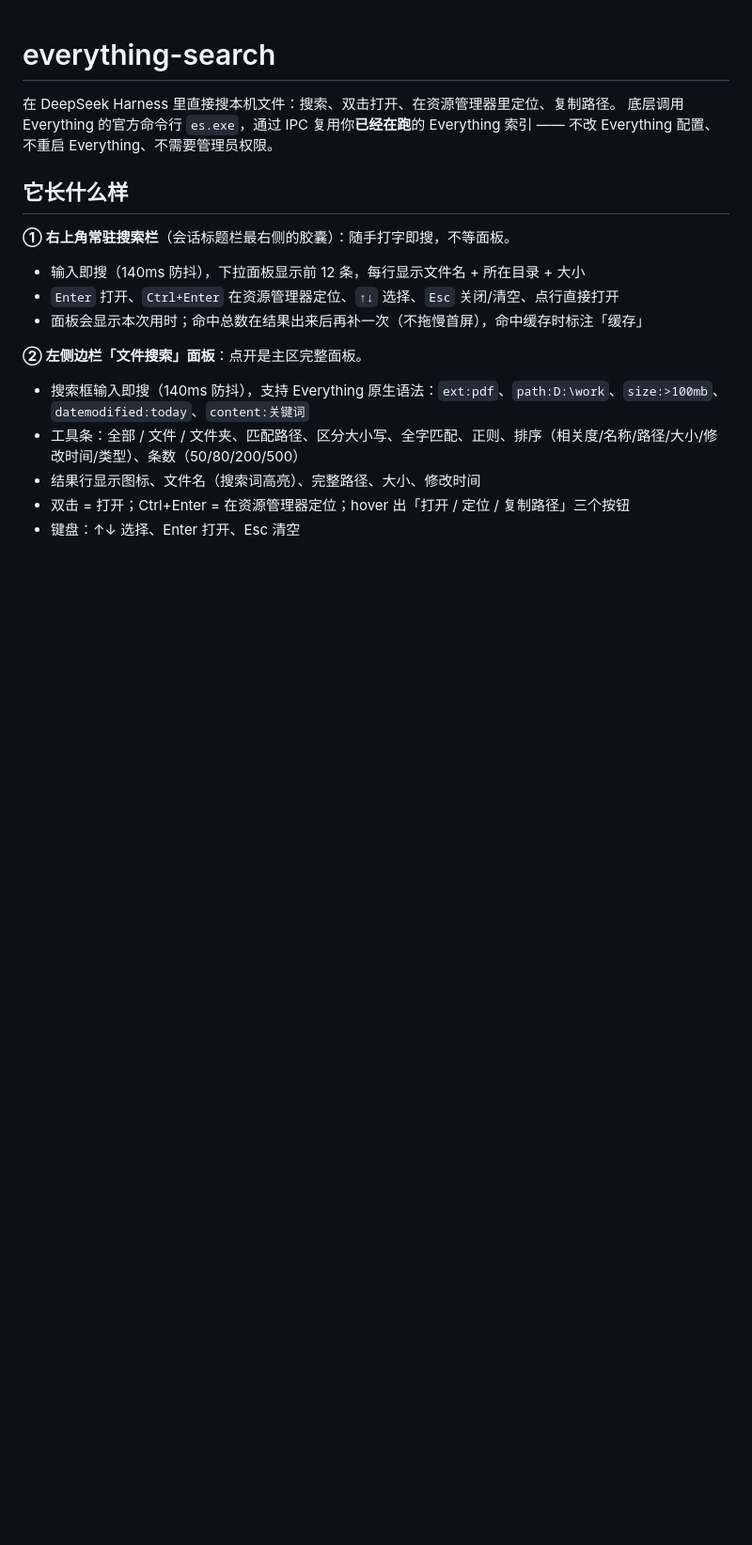
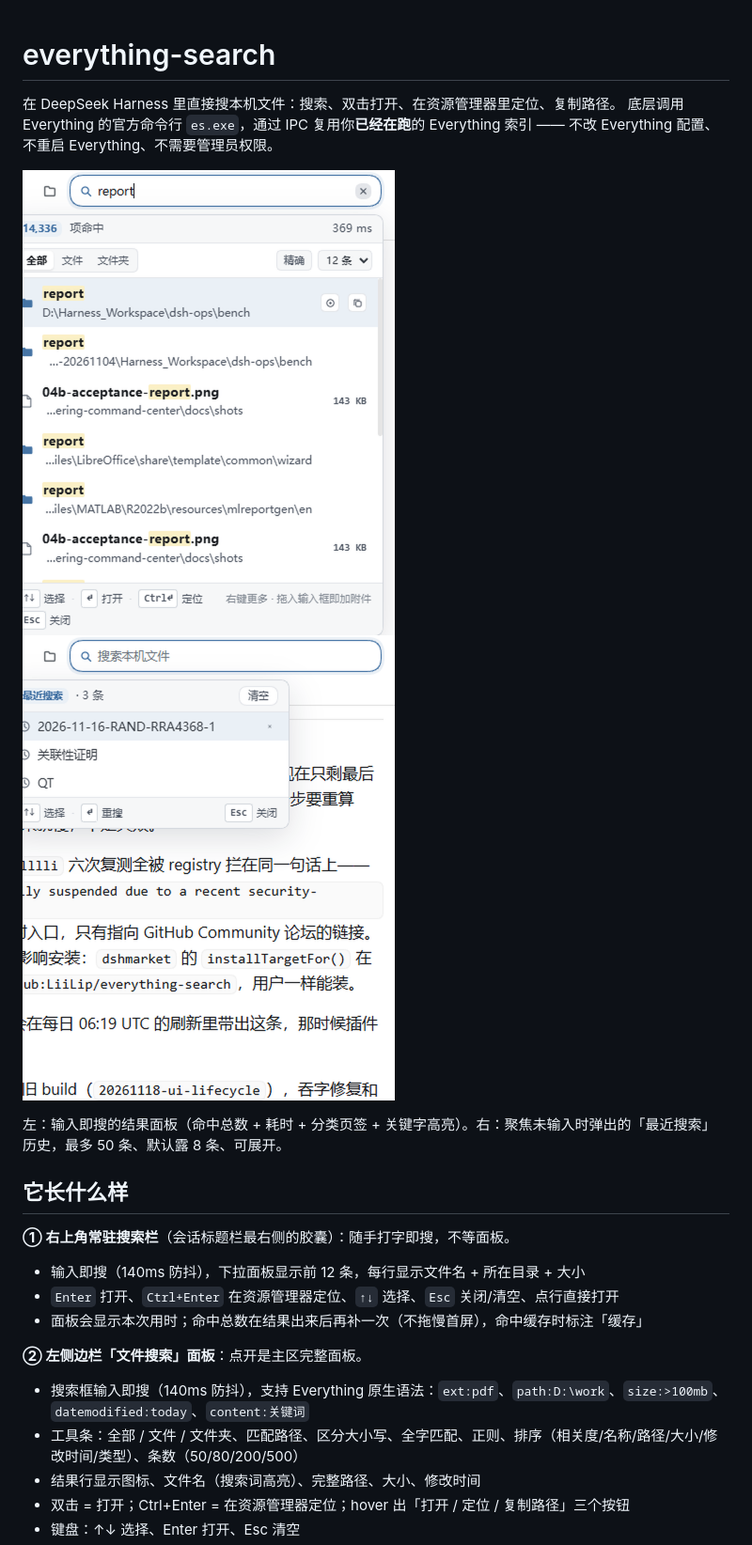
Before and after one commit to LiiLip/everything-search, a Markdown page: README.md, the part around the change. Shown at 94% size. GitHub-like rendering; pictures changed too: screenshots/1-search-results.png (added), screenshots/2-recent-history.png (added); blank space fills up the shorter version.

Commit message:
docs: add storefront screenshots (screenshots.json + README preview)

```diff
--- a/README.md
+++ b/README.md
@@ -2,6 +2,13 @@
 
 在 DeepSeek Harness 里直接搜本机文件：搜索、双击打开、在资源管理器里定位、复制路径。
 底层调用 Everything 的官方命令行 `es.exe`，通过 IPC 复用你**已经在跑**的 Everything 索引 —— 不改 Everything 配置、不重启 Everything、不需要管理员权限。
+
+<p>
+  <img src="screenshots/1-search-results.png" alt="搜索 result 面板：命中总数、分类页签、关键字高亮、路径与大小" width="396">
+  <img src="screenshots/2-recent-history.png" alt="最近搜索历史下拉：可展开、可单条删除、可清空" width="396">
+</p>
+
+左：输入即搜的结果面板（命中总数 + 耗时 + 分类页签 + 关键字高亮）。右：聚焦未输入时弹出的「最近搜索」历史，最多 50 条、默认露 8 条、可展开。
 
 ## 它长什么样
 
```
Also changed, not shown: 1 other file.
